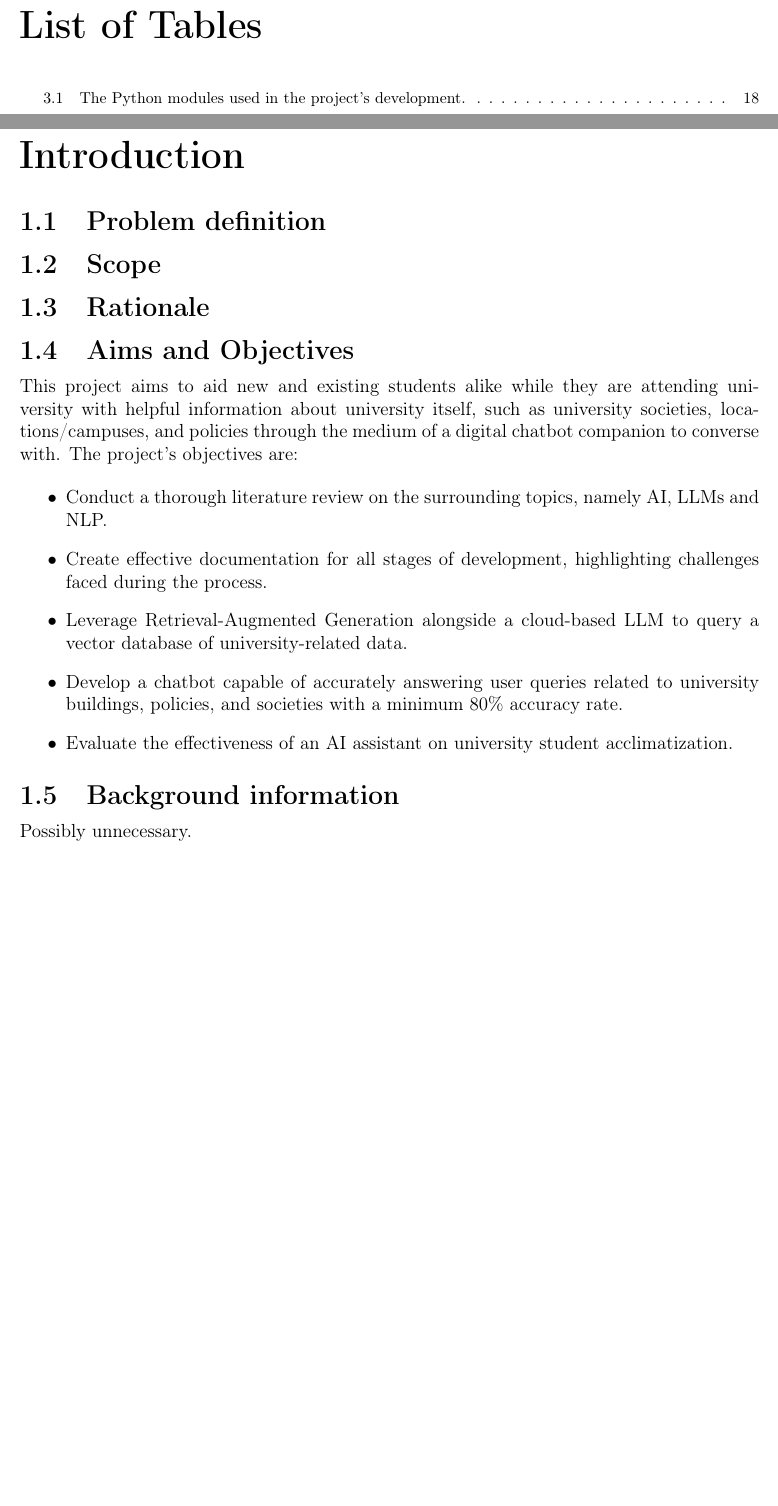
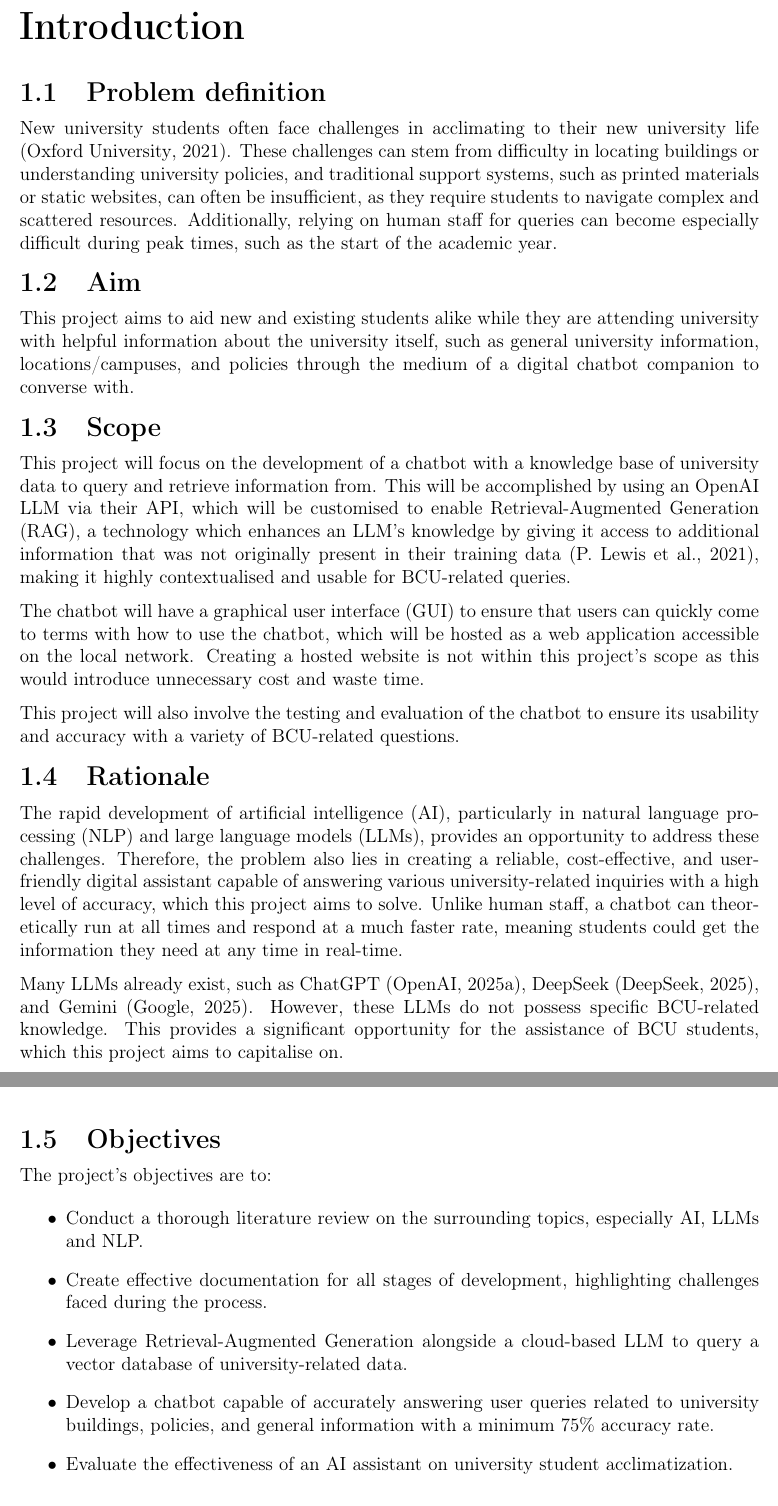
Before and after one commit to LewGoesB00M/CMP6200, a LaTeX thesis (LaTeX/Dissertation/Dissertation.tex, which reads LaTeX/Dissertation/Report/Introduction.tex): two parts of pages 7 and 8 of 68, joined at a grey line, cut at the place of the change, the shorter picture padded with empty space. Compiled offline with pdfLaTeX.

Commit message:
Introduction and abstract.

```diff
--- a/LaTeX/Dissertation/Dissertation.tex
+++ b/LaTeX/Dissertation/Dissertation.tex
@@ -159,7 +165,8 @@
 
 \footnotesize
 \listoffigures
-\listoftables
+
+% \listoftables % ! You have one table. There is no point.
 
 \normalsize
 % It's likely that this will be an obscenely long LaTeX file. Therefore, it's segmented
--- a/LaTeX/Dissertation/Report/Introduction.tex
+++ b/LaTeX/Dissertation/Report/Introduction.tex
@@ -2,28 +2,56 @@
 
 
 \section{Problem definition}
+New university students often face challenges in acclimating to their new university life \autocite{oxforduniversitySupportingAcademicTransition}.
+These challenges can stem from difficulty in locating buildings or understanding university policies, and traditional support systems,
+such as printed materials or static websites, can often be insufficient, as they require students to navigate complex
+and scattered resources. Additionally, relying on human staff for queries can become especially difficult during
+peak times, such as the start of the academic year.
 
 
+\section{Aim}
+This project aims to aid new and existing students alike while they are attending university with
+helpful information about the university itself, such as general university information, locations/campuses,
+and policies through the medium of a digital chatbot companion to converse with.
+
 \section{Scope}
+This project will focus on the development of a chatbot with a knowledge base of university data to query and retrieve information from.
+This will be accomplished by using an OpenAI LLM via their API, which will be customised to enable Retrieval-Augmented Generation (RAG),
+a technology which enhances an LLM's knowledge by giving it access to additional information that was not originally present in their training data
+\autocite{lewis_retrieval-augmented_2021}, making it highly contextualised and usable for BCU-related queries.
 
+\para The chatbot will have a graphical user interface (GUI) to ensure that users can quickly come to terms with how to use the chatbot,
+which will be hosted as a web application accessible on the local network. Creating a hosted website is not within this project's scope as this
+would introduce unnecessary cost and waste time.
+
+\para This project will also involve the testing and evaluation of the chatbot to ensure its usability and accuracy with a variety of BCU-related
+questions.
 
 \section{Rationale}
+The rapid development of artificial intelligence (AI), particularly in natural language processing (NLP) and large language models (LLMs), provides
+an opportunity to address these challenges. Therefore, the problem also lies in creating a reliable, cost-effective, and user-friendly digital
+assistant capable of answering various university-related inquiries with a high level of accuracy, which this project
+aims to solve. Unlike human staff, a chatbot can theoretically run at all times and respond at a much faster rate,
+meaning students could get the information they need at any time in real-time.
 
+\para Many LLMs already exist, such as ChatGPT \autocite{openaiChatGPT}, DeepSeek \autocite{deepseekDeepSeek}, and
+Gemini \autocite{googleGeminiChatSupercharge}. However, these LLMs do not possess specific BCU-related knowledge.
+This provides a significant opportunity for the assistance of BCU students, which this project aims to capitalise on.
+% Therefore,
+% this project will utilise RAG to enhance an existing LLM with topical knowledge to produce
+% a functional chatbot which students will be able to query on BCU-related topics.
 
-\section{Aims and Objectives}\label{sec:AimsAndObjectives}
-This project aims to aid new and existing students alike while they are attending university with
-helpful information about university itself, such as university societies, locations/campuses,
-and policies through the medium of a digital chatbot companion to converse with.
-The project's objectives are:
+\section{Objectives}\label{sec:AimsAndObjectives}
+The project's objectives are to:
 
 \begin{itemize}
-    \item Conduct a thorough literature review on the surrounding topics, namely AI, LLMs and NLP.
+    \item Conduct a thorough literature review on the surrounding topics, especially AI, LLMs and NLP.
     \item Create effective documentation for all stages of development, highlighting challenges faced during the process.
     \item Leverage Retrieval-Augmented Generation alongside a cloud-based LLM to query a vector database of university-related data.
     \item Develop a chatbot capable of accurately answering user queries related to university
-    buildings, policies, and societies with a minimum 80\% accuracy rate.
+    buildings, policies, and general information with a minimum 75\% accuracy rate.
     \item Evaluate the effectiveness of an AI assistant on university student acclimatization.
 \end{itemize}
 
-\section{Background information}
-Possibly unnecessary.
+% \section{Background information}
+% Possibly unnecessary?
```
Also changed, not shown: LaTeX/Dissertation/Dissertation.bib (+60 -0 lines), LaTeX/Dissertation/Dissertation.pdf, LaTeX/Dissertation/Dissertation.tex (10 more changed lines).
